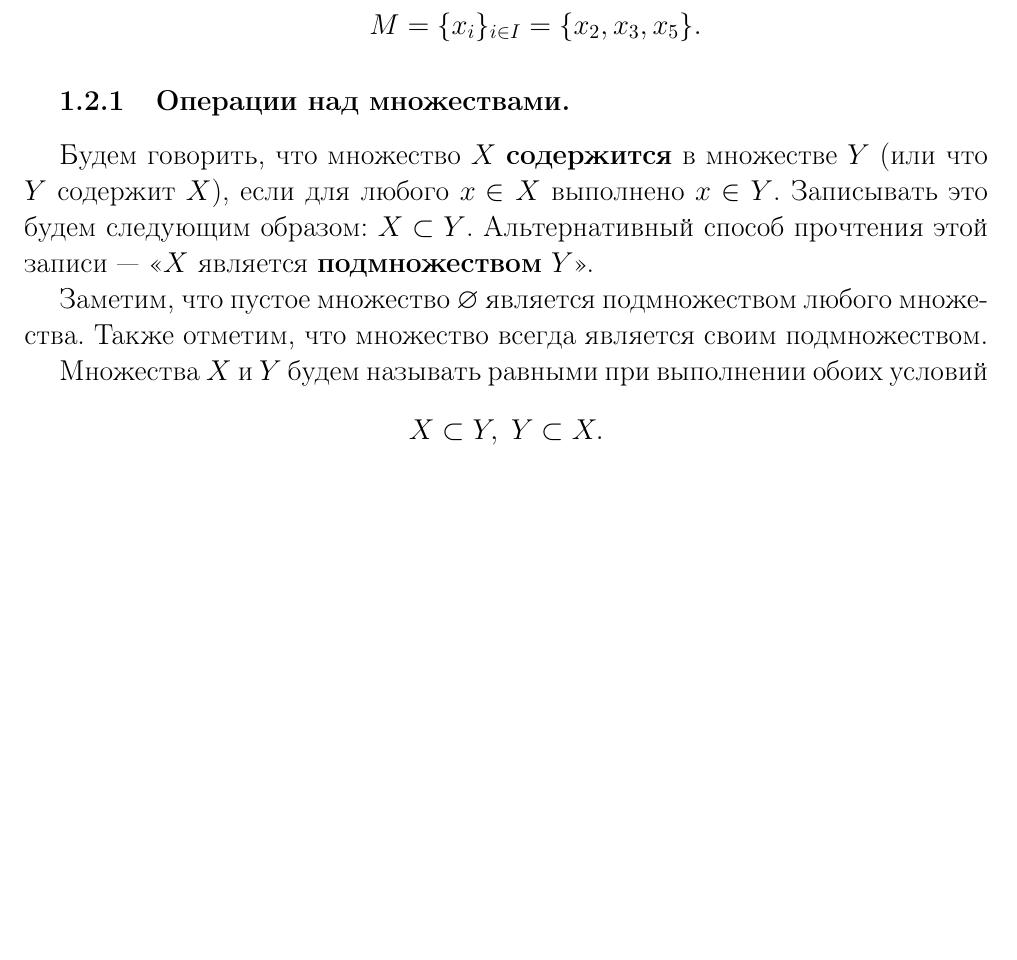
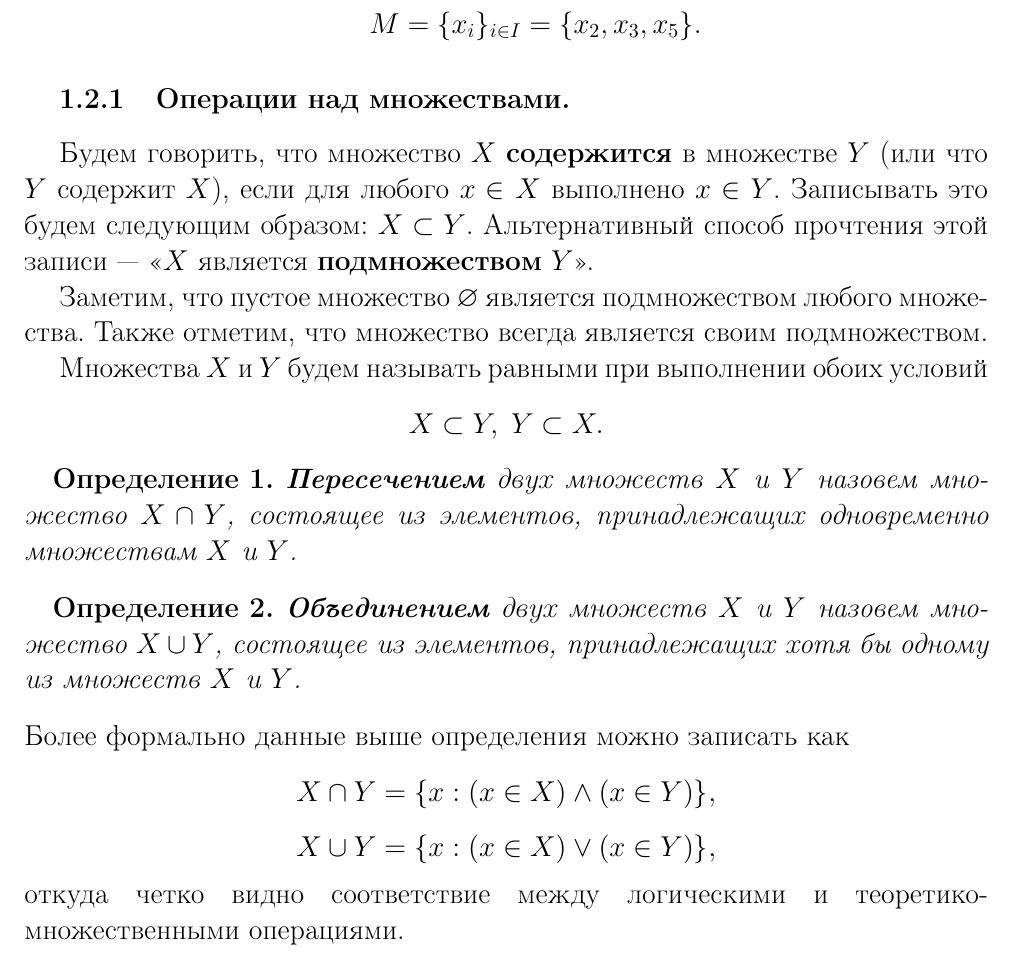
Before and after one commit to SergeyBondarev/mathematical-analysis, a LaTeX document (main.tex): part of page 5 of 6 before the commit and part of page 5 of 7 after it, cut so that both start at the same text, the shorter picture padded with empty space. Compiled offline with pdfLaTeX.

Commit message:
add definitions on set theory

```diff
--- a/main.tex
+++ b/main.tex
@@ -197,6 +200,21 @@
 $$
 X \subset Y, \; Y \subset X.
 $$
+
+\begin{definition}
+	\textbf{Пересечением} двух множеств $X$ и $Y$ назовем множество $X \cap Y$, состоящее из элементов, принадлежащих одновременно множествам $X$ и $Y$.
+\end{definition}
+\begin{definition}
+	\textbf{Объединением} двух множеств $X$ и $Y$ назовем множество $X \cup Y$, состоящее из элементов, принадлежащих хотя бы одному из множеств $X$ и $Y$.
+\end{definition}
+Более формально данные выше определения можно записать как
+$$
+X \cap Y = \{ x:  (x \in X) \wedge (x \in Y) \},
+$$
+$$
+X \cup Y = \{ x:  (x \in X) \vee (x \in Y) \},
+$$
+откуда четко видно соответствие между логическими и теоретико-множественными операциями.
 
 \subsection{Понятие функции.}
 
```
Also changed, not shown: main.pdf, main.tex (3 more changed lines).
